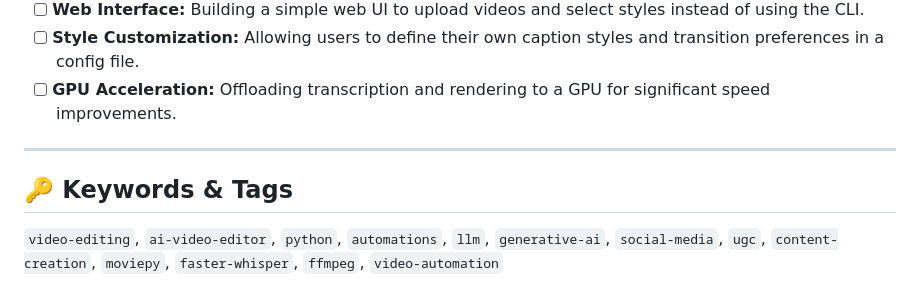
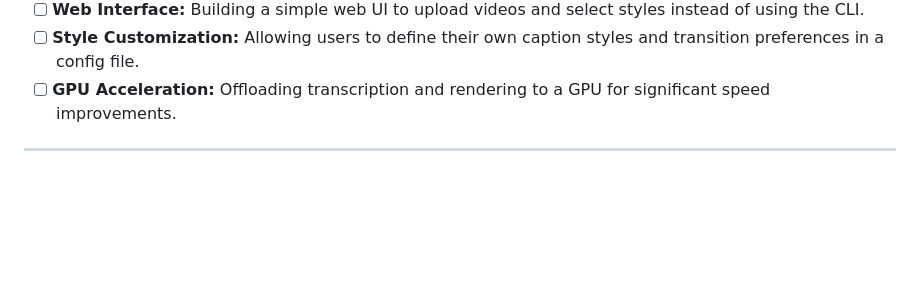
Before and after one commit to Alextum207/Legmon-Video-Editor, a Markdown page: README.md, the part around the change. Rendered like a GitHub page; blank space fills up the shorter version.

Commit message:
Docs: Remove redundant keywords section from README

```diff
--- a/README.md
+++ b/README.md
@@ -111,7 +111,3 @@ This project has a lot of potential for growth. Future enhancements could includ
 - [ ] **GPU Acceleration:** Offloading transcription and rendering to a GPU for significant speed improvements.
 
 ---
-
-## 🔑 Keywords & Tags
-
-`video-editing`, `ai-video-editor`, `python`, `automations`, `llm`, `generative-ai`, `social-media`, `ugc`, `content-creation`, `moviepy`, `faster-whisper`, `ffmpeg`, `video-automation`
```
